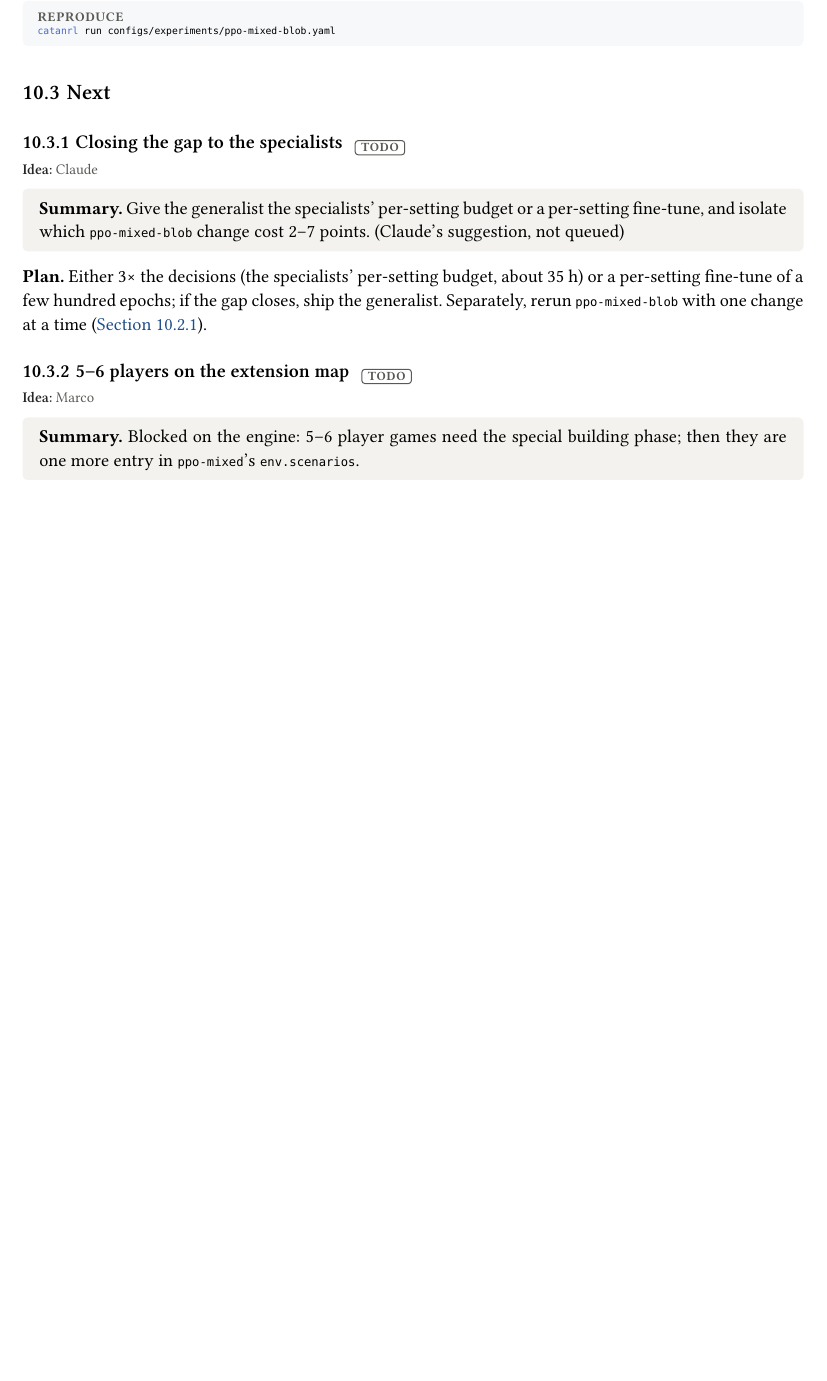
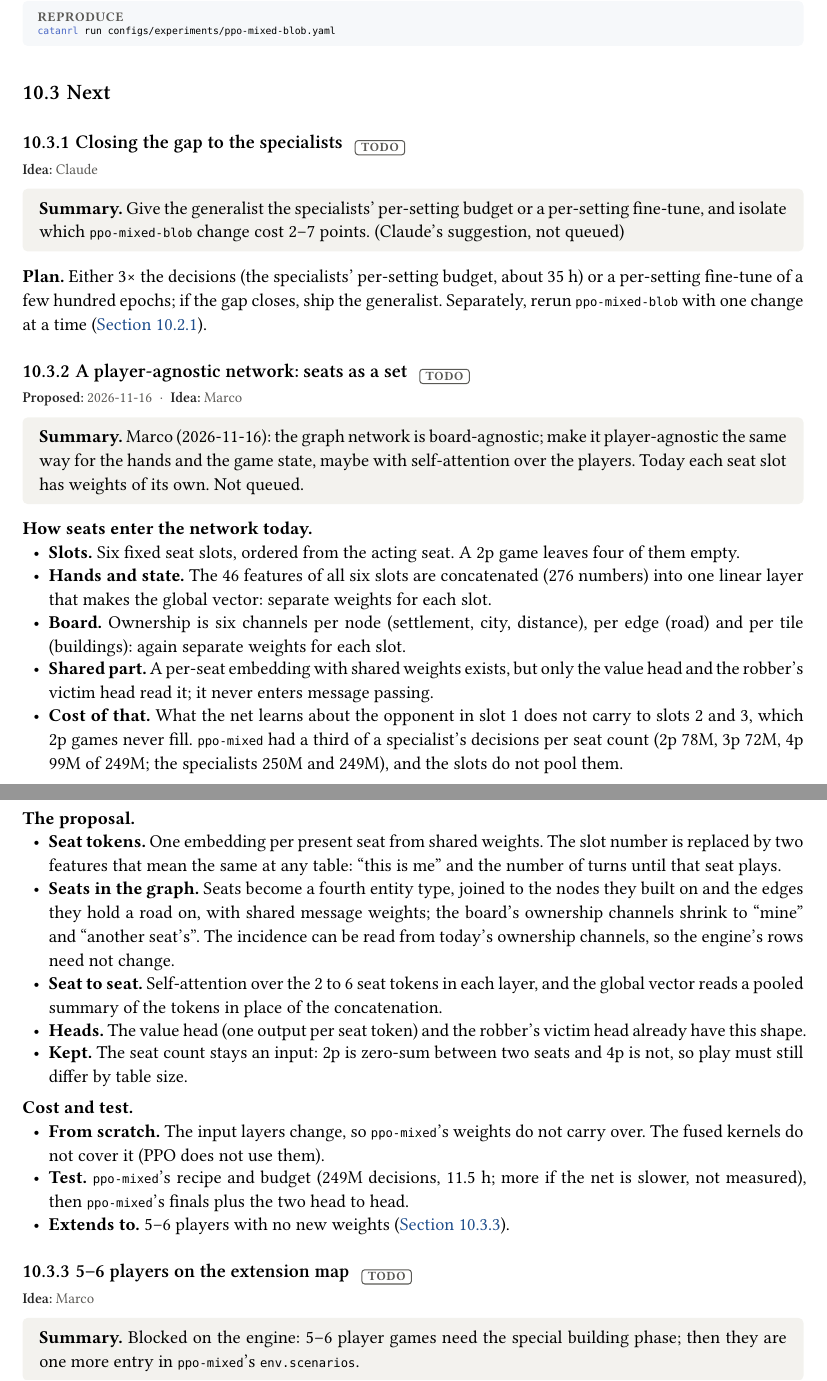
Before and after one commit to mcrco/catanrl-v2, a Typst document (report/report.typ, which reads report/sections/generalist.typ): part of page 73 of 94 before the commit and two parts of pages 73 and 74 of 95 after it, the two joined at a grey line, cut so that both start at the same text, the shorter picture padded with empty space. Compiled offline with Typst 0.15; a missing font is replaced by an installed copy or a similar font.

Commit message:
Report: the player-agnostic network proposed (Marco, 2026-11-16), with ppo-mixed's decisions per seat count
Co-Authored-By: Claude <noreply@anthropic.com>
Claude-Session: https://claude.ai/code/session_01EzjTHdCtZQL2RxQ9Q2ew7C

```diff
--- a/report/sections/generalist.typ
+++ b/report/sections/generalist.typ
@@ -137,6 +137,35 @@ catanrl run configs/experiments/ppo-mixed-blob.yaml
 
 *Plan.* Either 3× the decisions (the specialists' per-setting budget, about 35 h) or a per-setting fine-tune of a few hundred epochs; if the gap closes, ship the generalist. Separately, rerun `ppo-mixed-blob` with one change at a time (@exp:gen-blob).
 
+=== A player-agnostic network: seats as a set #chip("todo") <exp:gen-player-set>
+#meta(
+  dates: "2026-11-16",
+  dates-label: "proposed",
+  owner: "marco",
+  wandb: (),
+  records: (),
+)
+#tldr[Marco (2026-11-16): the graph network is board-agnostic; make it player-agnostic the same way for the hands and the game state, maybe with self-attention over the players. Today each seat slot has weights of its own. Not queued.]
+
+#lead[How seats enter the network today.]
+- *Slots.* Six fixed seat slots, ordered from the acting seat. A 2p game leaves four of them empty.
+- *Hands and state.* The 46 features of all six slots are concatenated (276 numbers) into one linear layer that makes the global vector: separate weights for each slot.
+- *Board.* Ownership is six channels per node (settlement, city, distance), per edge (road) and per tile (buildings): again separate weights for each slot.
+- *Shared part.* A per-seat embedding with shared weights exists, but only the value head and the robber's victim head read it; it never enters message passing.
+- *Cost of that.* What the net learns about the opponent in slot 1 does not carry to slots 2 and 3, which 2p games never fill. `ppo-mixed` had a third of a specialist's decisions per seat count (2p 78M, 3p 72M, 4p 99M of 249M; the specialists 250M and 249M), and the slots do not pool them.
+
+#lead[The proposal.]
+- *Seat tokens.* One embedding per present seat from shared weights. The slot number is replaced by two features that mean the same at any table: "this is me" and the number of turns until that seat plays.
+- *Seats in the graph.* Seats become a fourth entity type, joined to the nodes they built on and the edges they hold a road on, with shared message weights; the board's ownership channels shrink to "mine" and "another seat's". The incidence can be read from today's ownership channels, so the engine's rows need not change.
+- *Seat to seat.* Self-attention over the 2 to 6 seat tokens in each layer, and the global vector reads a pooled summary of the tokens in place of the concatenation.
+- *Heads.* The value head (one output per seat token) and the robber's victim head already have this shape.
+- *Kept.* The seat count stays an input: 2p is zero-sum between two seats and 4p is not, so play must still differ by table size.
+
+#lead[Cost and test.]
+- *From scratch.* The input layers change, so `ppo-mixed`'s weights do not carry over. The fused kernels do not cover it (PPO does not use them).
+- *Test.* `ppo-mixed`'s recipe and budget (249M decisions, 11.5 h; more if the net is slower, not measured), then `ppo-mixed`'s finals plus the two head to head.
+- *Extends to.* 5–6 players with no new weights (@exp:gen-5-6p).
+
 === 5–6 players on the extension map #chip("todo") <exp:gen-5-6p>
 #meta(owner: "marco")
 #tldr[Blocked on the engine: 5–6 player games need the special building phase; then they are one more entry in `ppo-mixed`'s `env.scenarios`.]
```
Also changed, not shown: report/report.pdf.
